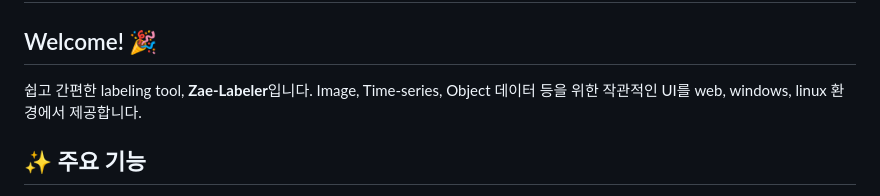
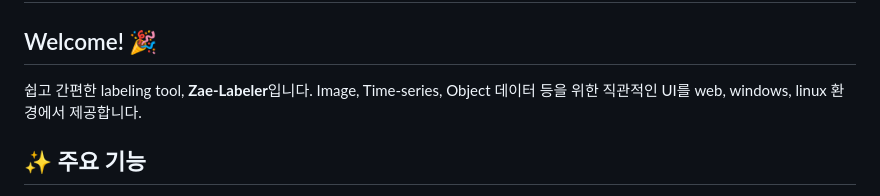
Before and after one commit to zae-park/zae-labeler, a Markdown page: README.md, the part around the change. GitHub-like rendering.

Commit message:
doc: fix typo

```diff
--- a/README.md
+++ b/README.md
@@ -2,7 +2,7 @@
 
 ## Welcome! 🎉
 쉽고 간편한 labeling tool, **Zae-Labeler**입니다.
-Image, Time-series, Object 데이터 등을 위한 작관적인 UI를 web, windows, linux 환경에서 제공합니다.
+Image, Time-series, Object 데이터 등을 위한 직관적인 UI를 web, windows, linux 환경에서 제공합니다.
 
 ## ✨ 주요 기능
 - **프로젝트 관리**: 여러 개의 프로젝트를 만들고 관리할 수 있어요!
```
